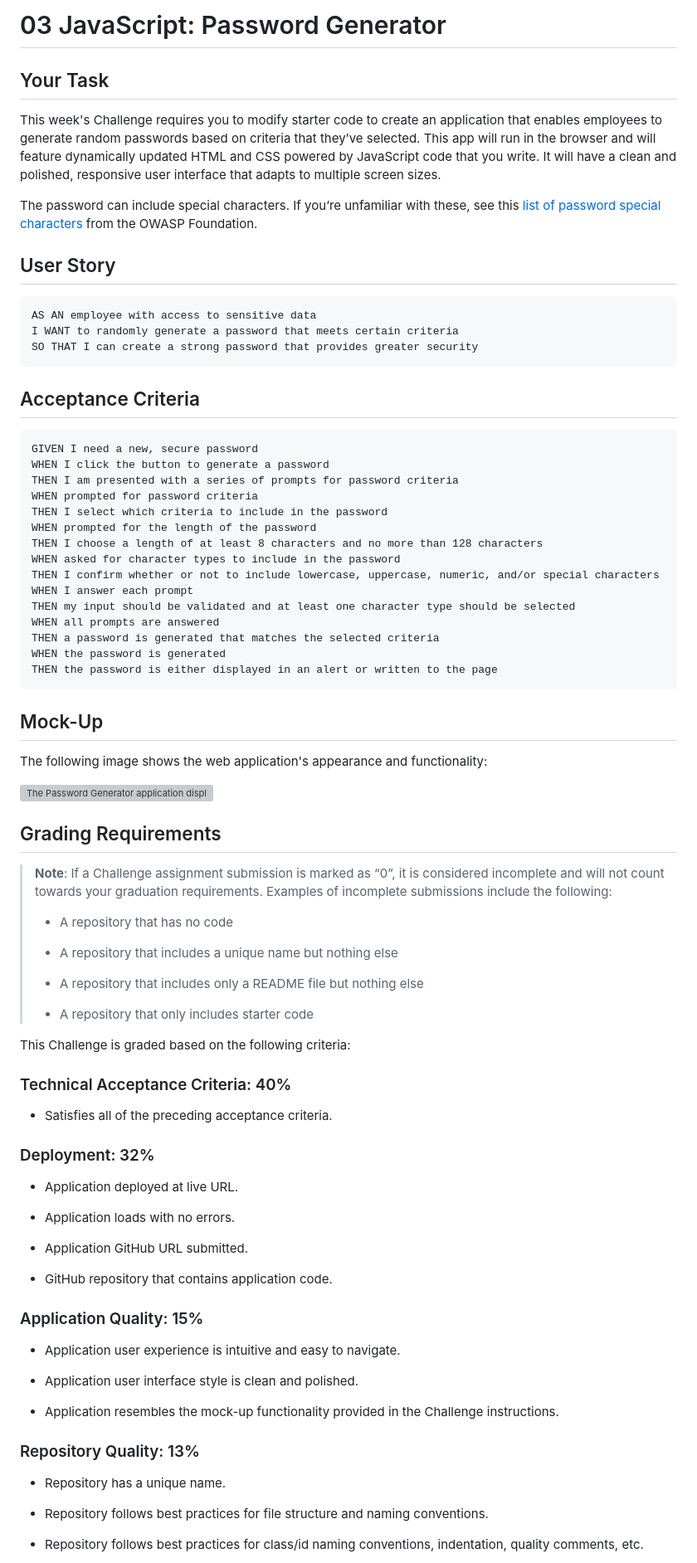
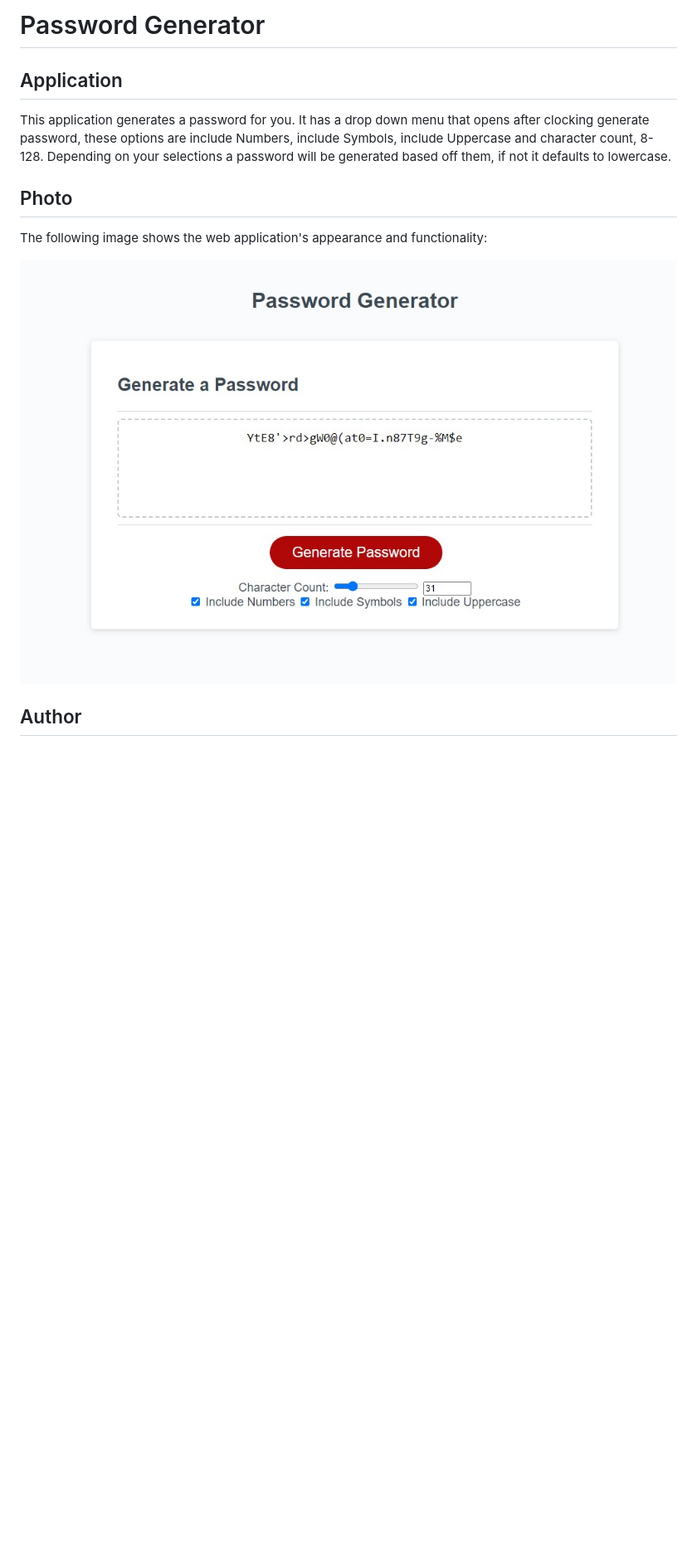
Before and after one commit to ThomasJHoltamIII/Password-Maker, a Markdown page: README.md, the part around the change printed below. Shown: that part at 83% size. Rendered like a GitHub page; pictures changed too: assets/Application.jpg (added); blank space fills up the shorter version; grey boxes are pictures that could not be loaded.

Commit message:
Filled out README and orginized files

````diff
--- a/README.md
+++ b/README.md
@@ -1,86 +1,16 @@
-# 03 JavaScript: Password Generator
+# Password Generator
 
-## Your Task
 
-This week's Challenge requires you to modify starter code to create an application that enables employees to generate random passwords based on criteria that they’ve selected. This app will run in the browser and will feature dynamically updated HTML and CSS powered by JavaScript code that you write. It will have a clean and polished, responsive user interface that adapts to multiple screen sizes.
+## Application
 
-The password can include special characters. If you’re unfamiliar with these, see this [list of password special characters](https://www.owasp.org/index.php/Password_special_characters) from the OWASP Foundation.
+This application generates a password for you. It has a drop down menu that opens after clocking generate password, these options are include Numbers, include Symbols, include Uppercase and character count, 8-128. Depending on your selections a password will be generated based off them, if not it defaults to lowercase.
 
-## User Story
 
-```
-AS AN employee with access to sensitive data
-I WANT to randomly generate a password that meets certain criteria
-SO THAT I can create a strong password that provides greater security
-```
-
-## Acceptance Criteria
-
-```
-GIVEN I need a new, secure password
-WHEN I click the button to generate a password
-THEN I am presented with a series of prompts for password criteria
-WHEN prompted for password criteria
-THEN I select which criteria to include in the password
-WHEN prompted for the length of the password
-THEN I choose a length of at least 8 characters and no more than 128 characters
-WHEN asked for character types to include in the password
-THEN I confirm whether or not to include lowercase, uppercase, numeric, and/or special characters
-WHEN I answer each prompt
-THEN my input should be validated and at least one character type should be selected
-WHEN all prompts are answered
-THEN a password is generated that matches the selected criteria
-WHEN the password is generated
-THEN the password is either displayed in an alert or written to the page
-```
-
-## Mock-Up
+## Photo
 
 The following image shows the web application's appearance and functionality:
 
-![The Password Generator application displays a red button to "Generate Password".](./Assets/03-javascript-homework-demo.png)
+![The Password generator featuring its options](./assets/Application.jpg)
 
-## Grading Requirements
+## Author
 
-> **Note**: If a Challenge assignment submission is marked as “0”, it is considered incomplete and will not count towards your graduation requirements. Examples of incomplete submissions include the following:
->
-> * A repository that has no code
->
-> * A repository that includes a unique name but nothing else
->
-> * A repository that includes only a README file but nothing else
->
-> * A repository that only includes starter code
-
-This Challenge is graded based on the following criteria:
-
-### Technical Acceptance Criteria: 40%
-
-* Satisfies all of the preceding acceptance criteria.
-
-### Deployment: 32%
-
-* Application deployed at live URL.
-
-* Application loads with no errors.
-
-* Application GitHub URL submitted.
-
-* GitHub repository that contains application code.
-
-### Application Quality: 15%
-
-* Application user experience is intuitive and easy to navigate.
-
-* Application user interface style is clean and polished.
-
-* Application resembles the mock-up functionality provided in the Challenge instructions.
-
-### Repository Quality: 13%
-
-* Repository has a unique name.
-
-* Repository follows best practices for file structure and naming conventions.
-
-* Repository follows best practices for class/id naming conventions, indentation, quality comments, etc.
-
````
Also changed, not shown: other parts of README.md (+1 -14 lines), 5 other files.
